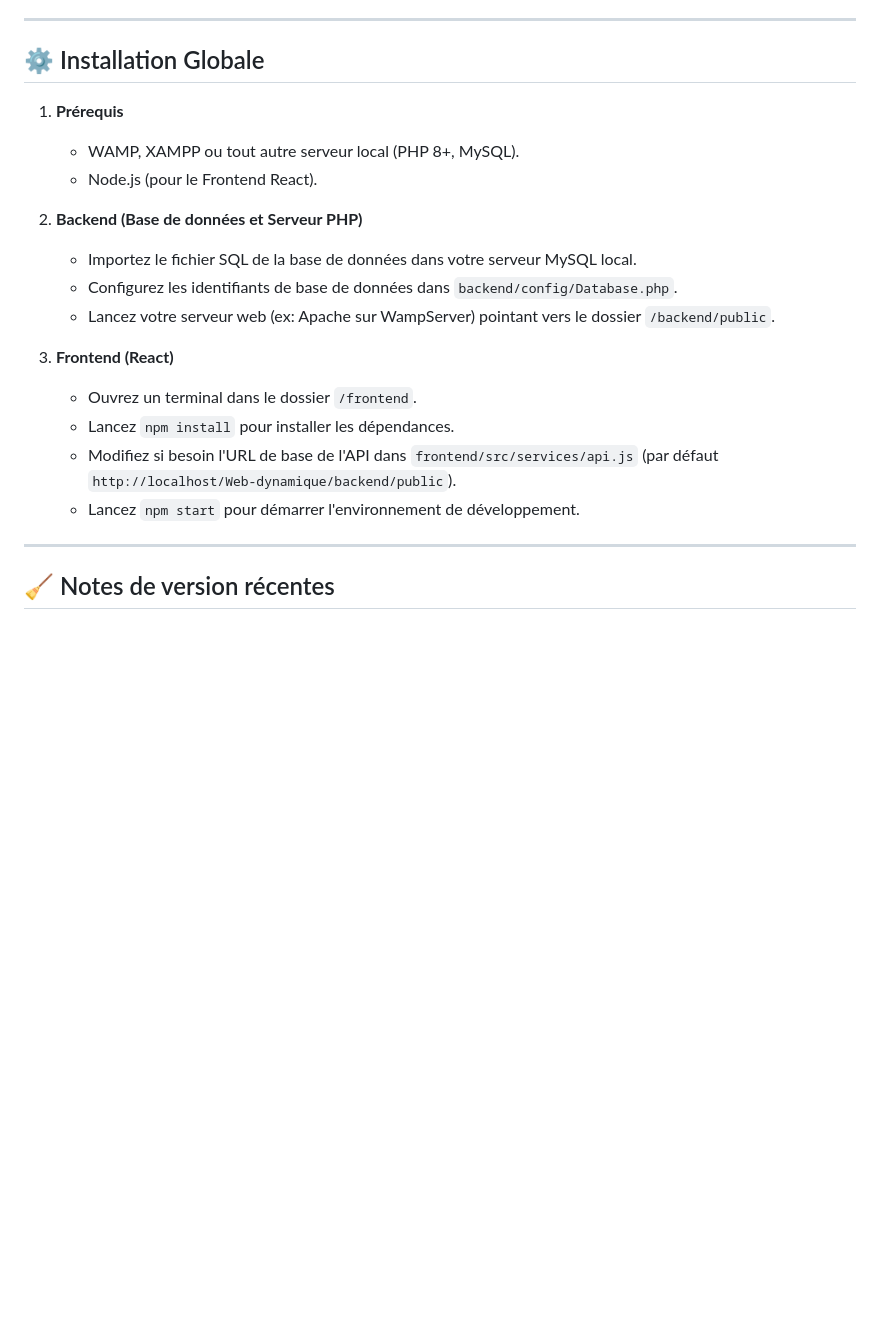
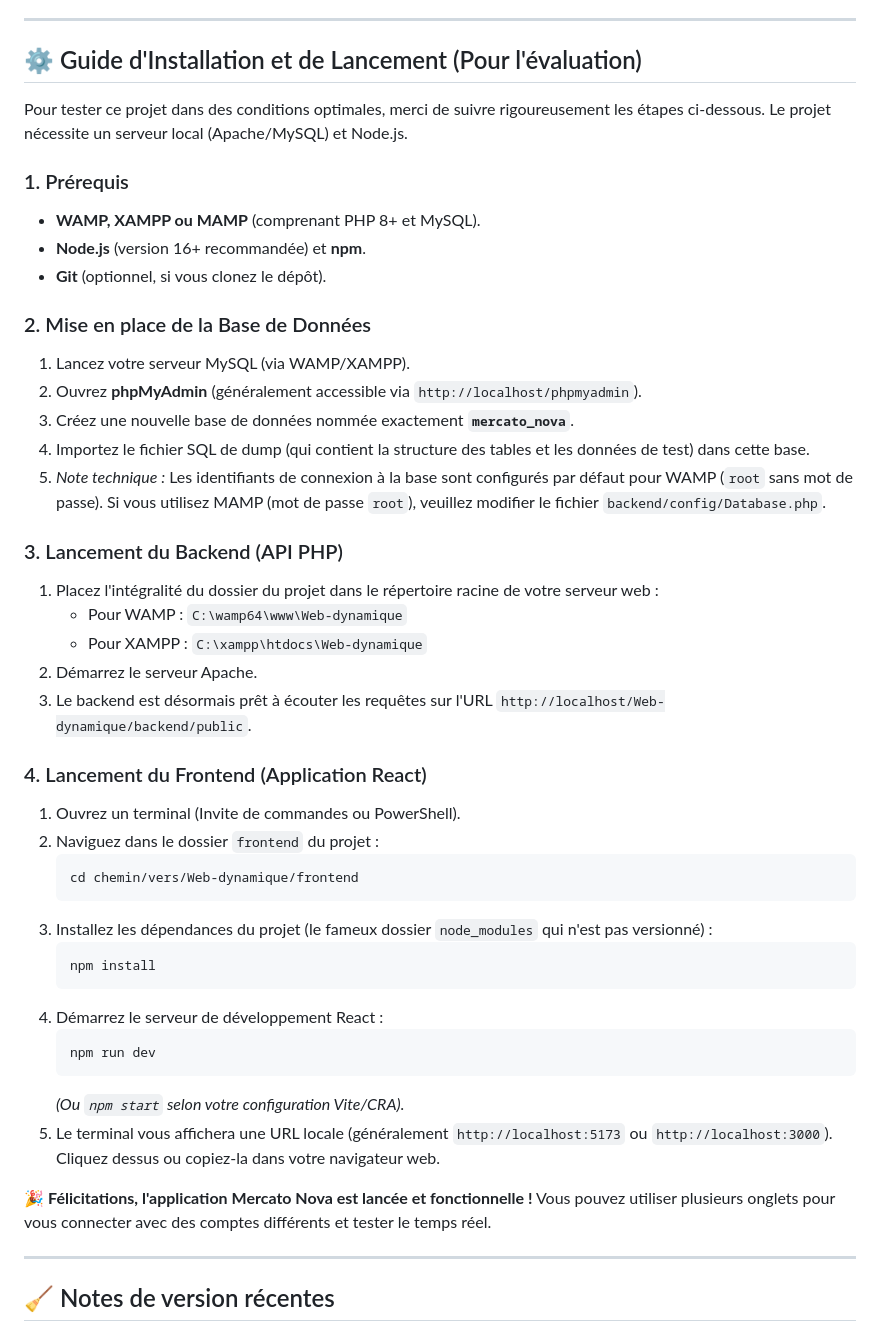
Before and after one commit to timothechamberaud-git/Web-dynamique, a Markdown page: README.md, the part around the change. GitHub-like rendering; blank space fills up the shorter version.

Commit message:
docs: detailler la section d'installation pour faciliter l'evaluation du projet par un jury

````diff
--- a/README.md
+++ b/README.md
@@ -45,22 +45,47 @@ Ce projet met en relation des vendeurs et des acheteurs autour de trois grands t
 
 ---
 
-## ⚙️ Installation Globale
+## ⚙️ Guide d'Installation et de Lancement (Pour l'évaluation)
 
-1. **Prérequis**
-   - WAMP, XAMPP ou tout autre serveur local (PHP 8+, MySQL).
-   - Node.js (pour le Frontend React).
+Pour tester ce projet dans des conditions optimales, merci de suivre rigoureusement les étapes ci-dessous. Le projet nécessite un serveur local (Apache/MySQL) et Node.js.
 
-2. **Backend (Base de données et Serveur PHP)**
-   - Importez le fichier SQL de la base de données dans votre serveur MySQL local.
-   - Configurez les identifiants de base de données dans `backend/config/Database.php`.
-   - Lancez votre serveur web (ex: Apache sur WampServer) pointant vers le dossier `/backend/public`.
+### 1. Prérequis
+- **WAMP, XAMPP ou MAMP** (comprenant PHP 8+ et MySQL).
+- **Node.js** (version 16+ recommandée) et **npm**.
+- **Git** (optionnel, si vous clonez le dépôt).
 
-3. **Frontend (React)**
-   - Ouvrez un terminal dans le dossier `/frontend`.
-   - Lancez `npm install` pour installer les dépendances.
-   - Modifiez si besoin l'URL de base de l'API dans `frontend/src/services/api.js` (par défaut `http://localhost/Web-dynamique/backend/public`).
-   - Lancez `npm start` pour démarrer l'environnement de développement.
+### 2. Mise en place de la Base de Données
+1. Lancez votre serveur MySQL (via WAMP/XAMPP).
+2. Ouvrez **phpMyAdmin** (généralement accessible via `http://localhost/phpmyadmin`).
+3. Créez une nouvelle base de données nommée exactement **`mercato_nova`**.
+4. Importez le fichier SQL de dump (qui contient la structure des tables et les données de test) dans cette base.
+5. *Note technique :* Les identifiants de connexion à la base sont configurés par défaut pour WAMP (`root` sans mot de passe). Si vous utilisez MAMP (mot de passe `root`), veuillez modifier le fichier `backend/config/Database.php`.
+
+### 3. Lancement du Backend (API PHP)
+1. Placez l'intégralité du dossier du projet dans le répertoire racine de votre serveur web :
+   - Pour WAMP : `C:\wamp64\www\Web-dynamique`
+   - Pour XAMPP : `C:\xampp\htdocs\Web-dynamique`
+2. Démarrez le serveur Apache.
+3. Le backend est désormais prêt à écouter les requêtes sur l'URL `http://localhost/Web-dynamique/backend/public`.
+
+### 4. Lancement du Frontend (Application React)
+1. Ouvrez un terminal (Invite de commandes ou PowerShell).
+2. Naviguez dans le dossier `frontend` du projet :
+   ```bash
+   cd chemin/vers/Web-dynamique/frontend
+   ```
+3. Installez les dépendances du projet (le fameux dossier `node_modules` qui n'est pas versionné) :
+   ```bash
+   npm install
+   ```
+4. Démarrez le serveur de développement React :
+   ```bash
+   npm run dev
+   ```
+   *(Ou `npm start` selon votre configuration Vite/CRA).*
+5. Le terminal vous affichera une URL locale (généralement `http://localhost:5173` ou `http://localhost:3000`). Cliquez dessus ou copiez-la dans votre navigateur web.
+
+🎉 **Félicitations, l'application Mercato Nova est lancée et fonctionnelle !** Vous pouvez utiliser plusieurs onglets pour vous connecter avec des comptes différents et tester le temps réel.
 
 ---
 
````
